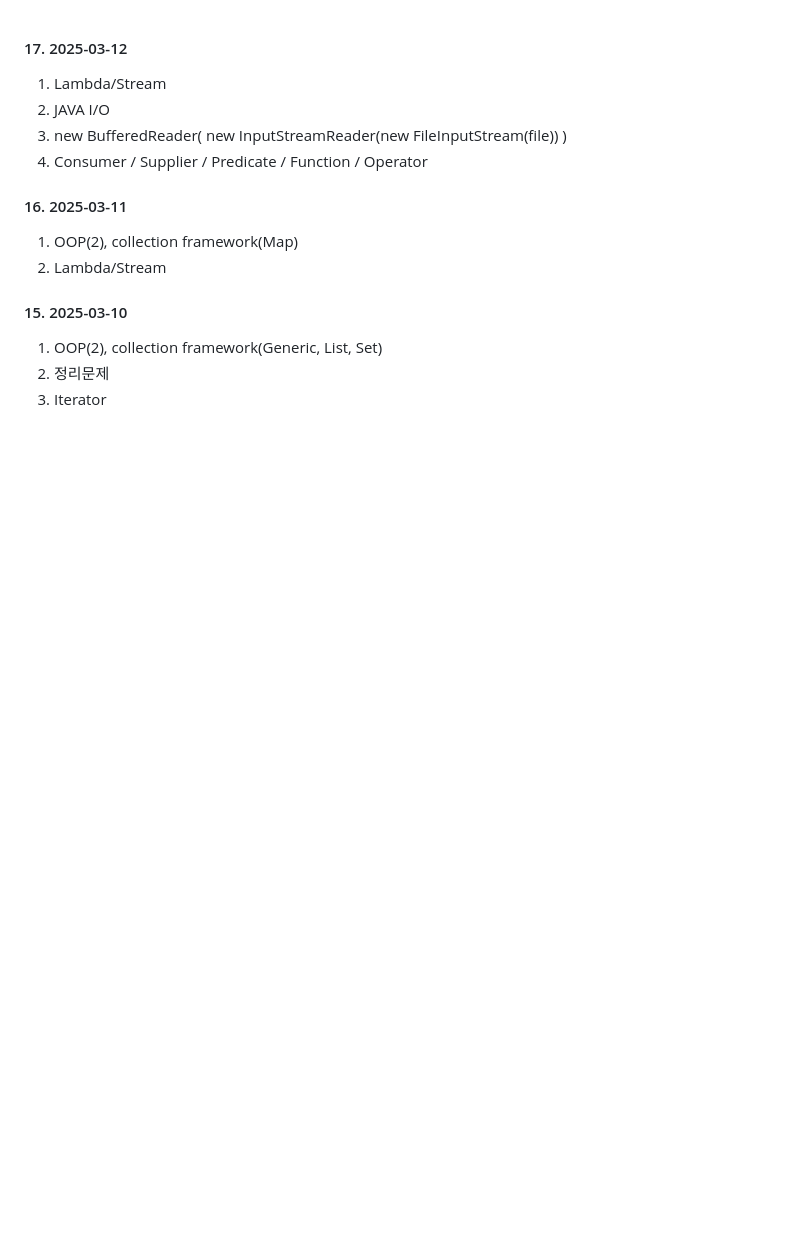
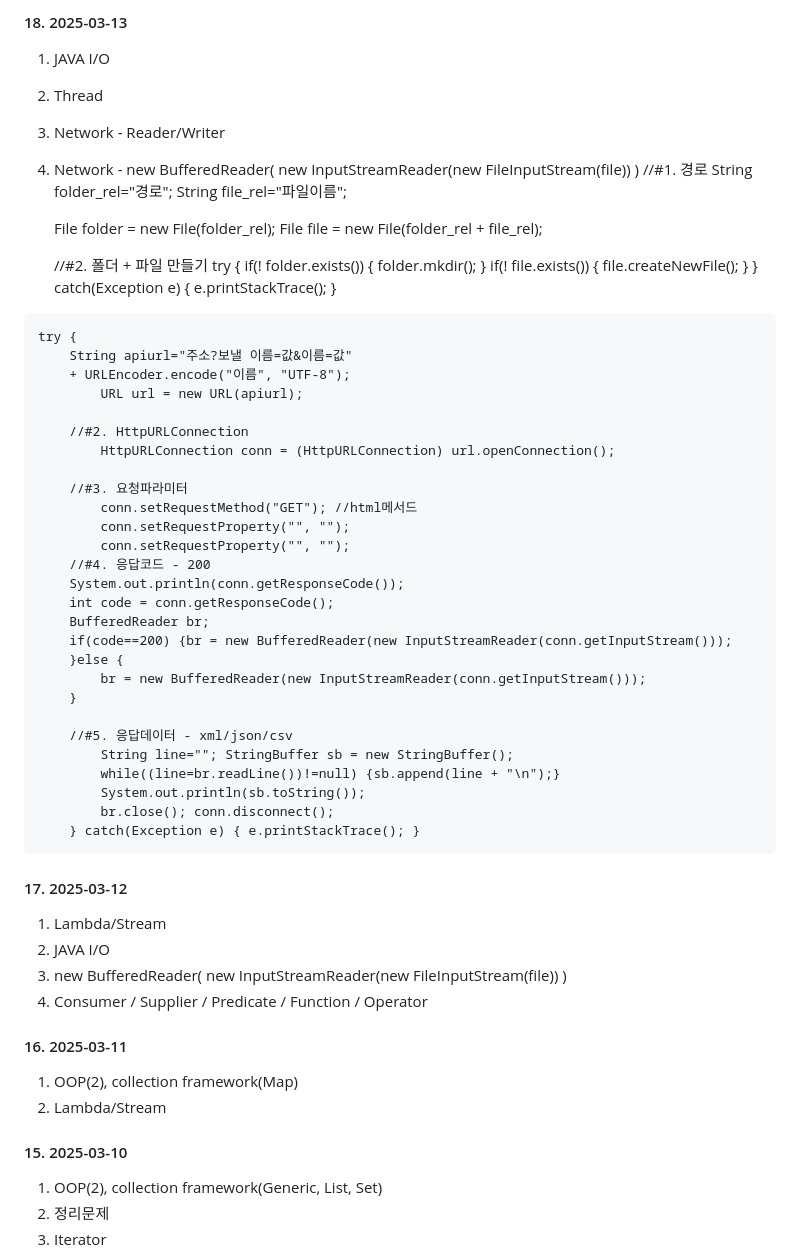
Before and after one commit to modoclou/java_20250217, a Markdown page: README.md, the part around the change. Drawn GitHub-style; blank space fills up the shorter version.

```diff
--- a/README.md
+++ b/README.md
@@ -1,3 +1,49 @@
+#### 18. 2025-03-13
+  1. JAVA I/O
+  2. Thread
+  3. Network - Reader/Writer
+  4. Network - new BufferedReader( new InputStreamReader(new FileInputStream(file)) )
+    		//#1. 경로
+            String folder_rel="경로";
+	    String   file_rel="파일이름";
+
+	    File folder = new File(folder_rel);
+	    File file = new File(folder_rel + file_rel);
+
+		//#2. 폴더 + 파일 만들기
+	    try {
+	    if(! folder.exists()) { folder.mkdir(); }
+	    if(! file.exists()) { file.createNewFile(); }
+	    } catch(Exception e) { e.printStackTrace(); }
+
+    try {
+		String apiurl="주소?보낼 이름=값&이름=값"
+		+ URLEncoder.encode("이름", "UTF-8");
+			URL url = new URL(apiurl);
+
+		//#2. HttpURLConnection
+			HttpURLConnection conn = (HttpURLConnection) url.openConnection();
+
+		//#3. 요청파라미터
+			conn.setRequestMethod("GET"); //html메서드
+			conn.setRequestProperty("", "");
+			conn.setRequestProperty("", "");
+		//#4. 응답코드 - 200
+		System.out.println(conn.getResponseCode());
+		int code = conn.getResponseCode();
+		BufferedReader br;
+		if(code==200) {br = new BufferedReader(new InputStreamReader(conn.getInputStream()));
+		}else {
+			br = new BufferedReader(new InputStreamReader(conn.getInputStream()));
+		}
+
+		//#5. 응답데이터 - xml/json/csv
+			String line="";	StringBuffer sb = new StringBuffer();
+			while((line=br.readLine())!=null) {sb.append(line + "\n");}
+			System.out.println(sb.toString());
+			br.close(); conn.disconnect();
+		} catch(Exception e) { e.printStackTrace(); }
+
 #### 17. 2025-03-12
   1. Lambda/Stream
   2. JAVA I/O
```
